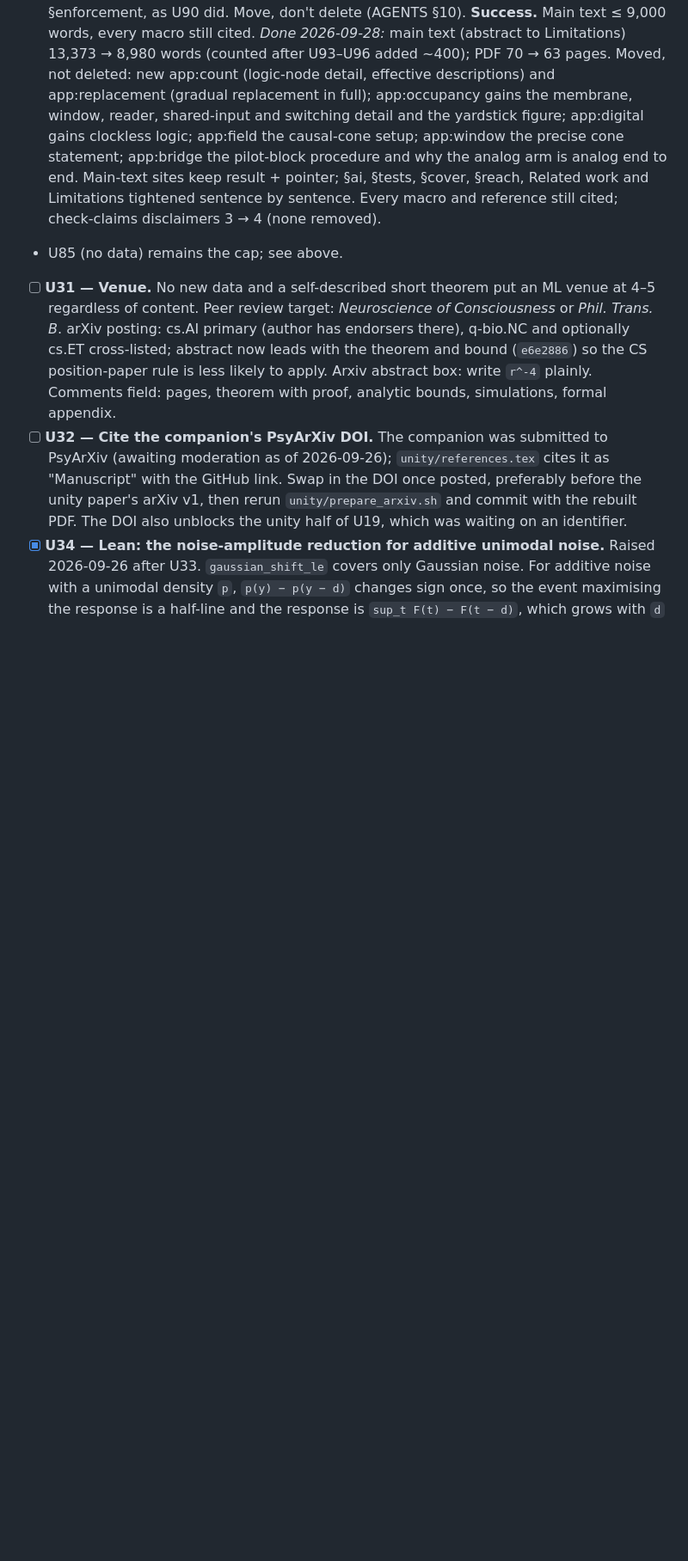
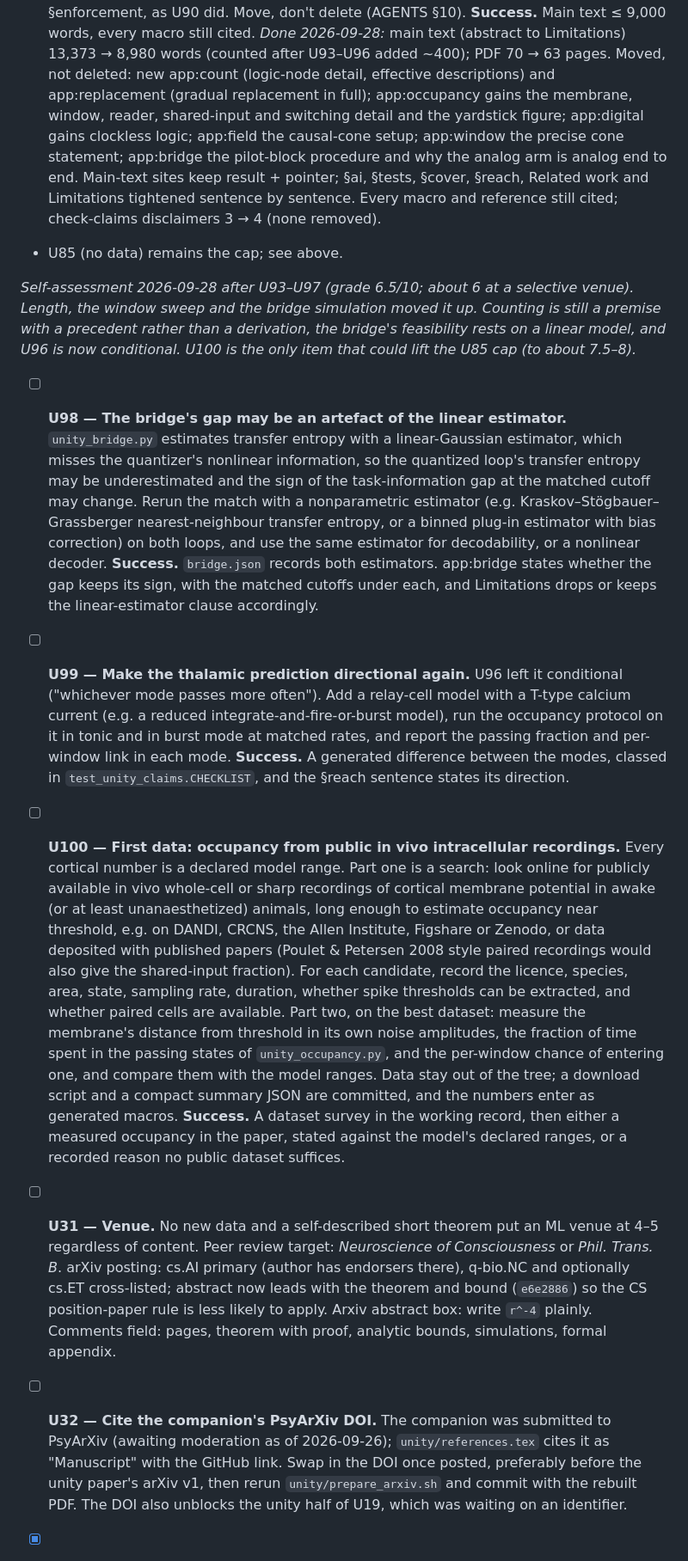
Before and after one commit to bobaseb/coupling_gated_cortical_coherence, a Markdown page: tasks/todo.md, the part around the change. Shown at 86% size. Drawn GitHub-style; blank space fills up the shorter version.

Commit message:
todo: U98–U100 from the post-U97 self-assessment
Co-Authored-By: Claude Opus 5.5 <noreply@anthropic.com>

```diff
--- a/tasks/todo.md
+++ b/tasks/todo.md
@@ -1001,6 +1001,50 @@ plus U97 would move it to about 7. U85 (no data) still caps it.*
   check-claims disclaimers 3 → 4 (none removed).
 - U85 (no data) remains the cap; see above.
 
+*Self-assessment 2026-09-28 after U93–U97 (grade 6.5/10; about 6 at a
+selective venue). Length, the window sweep and the bridge simulation moved it
+up. Counting is still a premise with a precedent rather than a derivation, the
+bridge's feasibility rests on a linear model, and U96 is now conditional. U100
+is the only item that could lift the U85 cap (to about 7.5–8).*
+
+- [ ] **U98 — The bridge's gap may be an artefact of the linear estimator.**
+  `unity_bridge.py` estimates transfer entropy with a linear-Gaussian estimator,
+  which misses the quantizer's nonlinear information, so the quantized loop's
+  transfer entropy may be underestimated and the sign of the task-information
+  gap at the matched cutoff may change. Rerun the match with a nonparametric
+  estimator (e.g. Kraskov–Stögbauer–Grassberger nearest-neighbour transfer
+  entropy, or a binned plug-in estimator with bias correction) on both loops,
+  and use the same estimator for decodability, or a nonlinear decoder.
+  **Success.** `bridge.json` records both estimators. app:bridge states whether
+  the gap keeps its sign, with the matched cutoffs under each, and Limitations
+  drops or keeps the linear-estimator clause accordingly.
+- [ ] **U99 — Make the thalamic prediction directional again.** U96 left it
+  conditional ("whichever mode passes more often"). Add a relay-cell model with
+  a T-type calcium current (e.g. a reduced integrate-and-fire-or-burst model),
+  run the occupancy protocol on it in tonic and in burst mode at matched rates,
+  and report the passing fraction and per-window link in each mode.
+  **Success.** A generated difference between the modes, classed in
+  `test_unity_claims.CHECKLIST`, and the §reach sentence states its direction.
+- [ ] **U100 — First data: occupancy from public in vivo intracellular
+  recordings.** Every cortical number is a declared model range. Part one is a
+  search: look online for publicly available in vivo whole-cell or sharp
+  recordings of cortical membrane potential in awake (or at least
+  unanaesthetized) animals, long enough to estimate occupancy near threshold,
+  e.g. on DANDI, CRCNS, the Allen Institute, Figshare or Zenodo, or data
+  deposited with published papers (Poulet & Petersen 2008 style paired
+  recordings would also give the shared-input fraction). For each candidate,
+  record the licence, species, area, state, sampling rate, duration, whether
+  spike thresholds can be extracted, and whether paired cells are available.
+  Part two, on the best dataset: measure the membrane's distance from
+  threshold in its own noise amplitudes, the fraction of time spent in the
+  passing states of `unity_occupancy.py`, and the per-window chance of
+  entering one, and compare them with the model ranges. Data stay out of the
+  tree; a download script and a compact summary JSON are committed, and the
+  numbers enter as generated macros. **Success.** A dataset survey in the
+  working record, then either a measured occupancy in the paper, stated
+  against the model's declared ranges, or a recorded reason no public dataset
+  suffices.
+
 - [ ] **U31 — Venue.** No new data and a self-described short theorem put an
   ML venue at 4–5 regardless of content. Peer review target: *Neuroscience of
   Consciousness* or *Phil. Trans. B*. arXiv posting: cs.AI primary (author has
```
